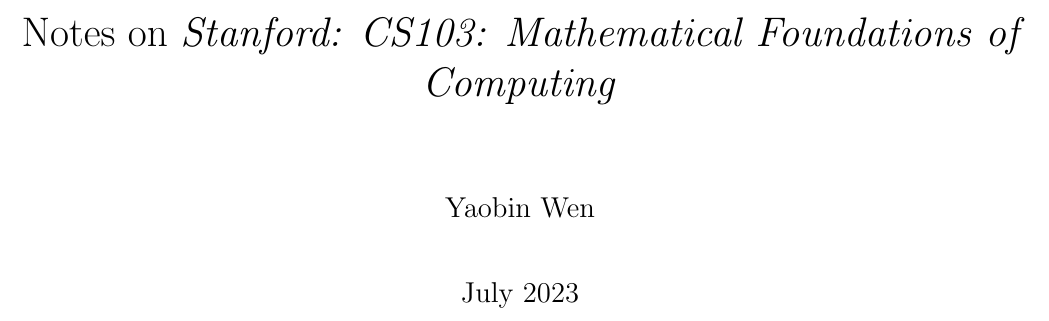
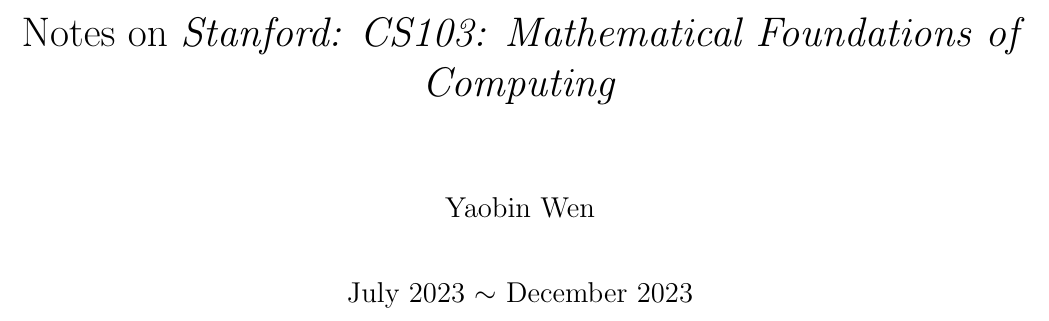
Before and after one commit to yaobinwen/Robin-on-Math, a LaTeX thesis (Mathematical-Foundations-of-Computing-Stanford-CS103/Notes.tex): part of page 1 of 61, cut so that both start at the same text. Compiled offline with pdfLaTeX.

Commit message:
CS103: Add the "last update" month/year

```diff
--- a/Mathematical-Foundations-of-Computing-Stanford-CS103/Notes.tex
+++ b/Mathematical-Foundations-of-Computing-Stanford-CS103/Notes.tex
@@ -34,7 +34,7 @@
   Notes on \textit{Stanford: CS103: Mathematical Foundations of Computing}
 }
 \author{Yaobin Wen}
-\date{July 2023}
+\date{July 2023 $\sim$ December 2023}
 
 \begin{document}
 
```
